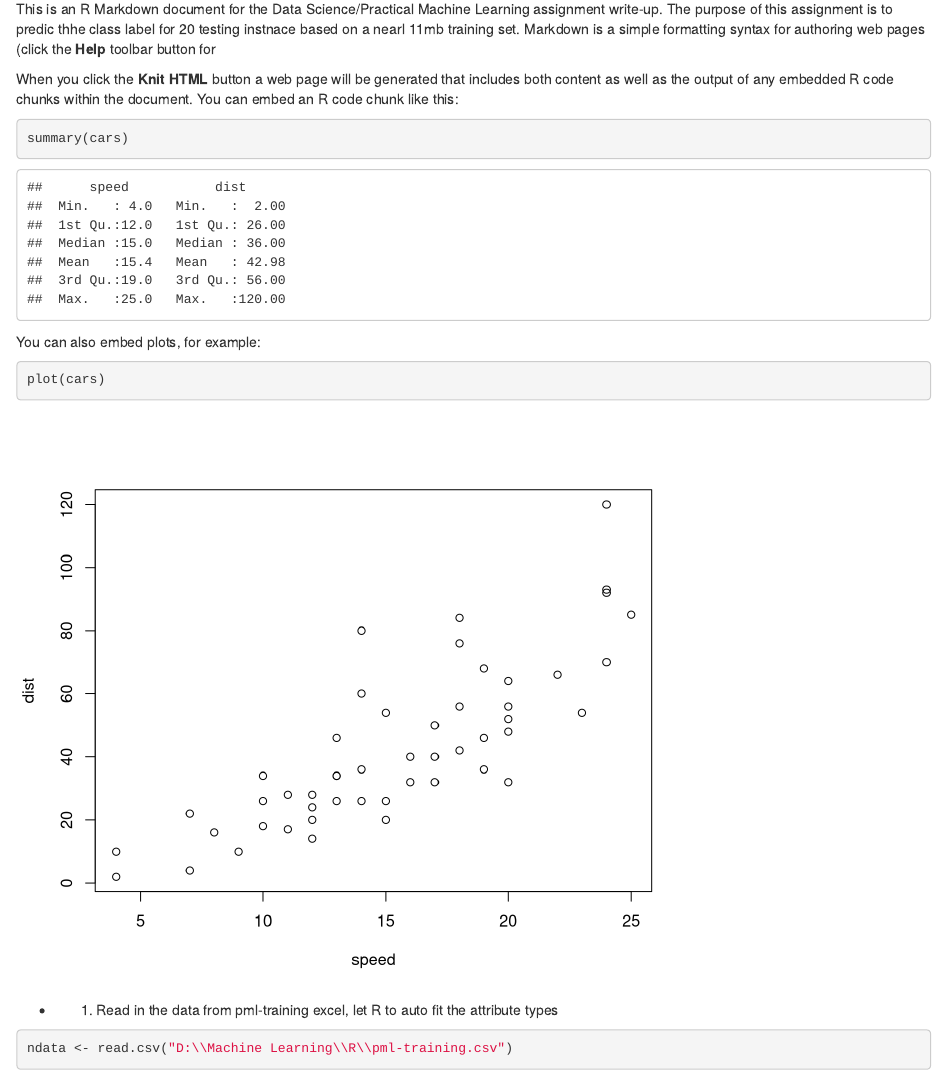
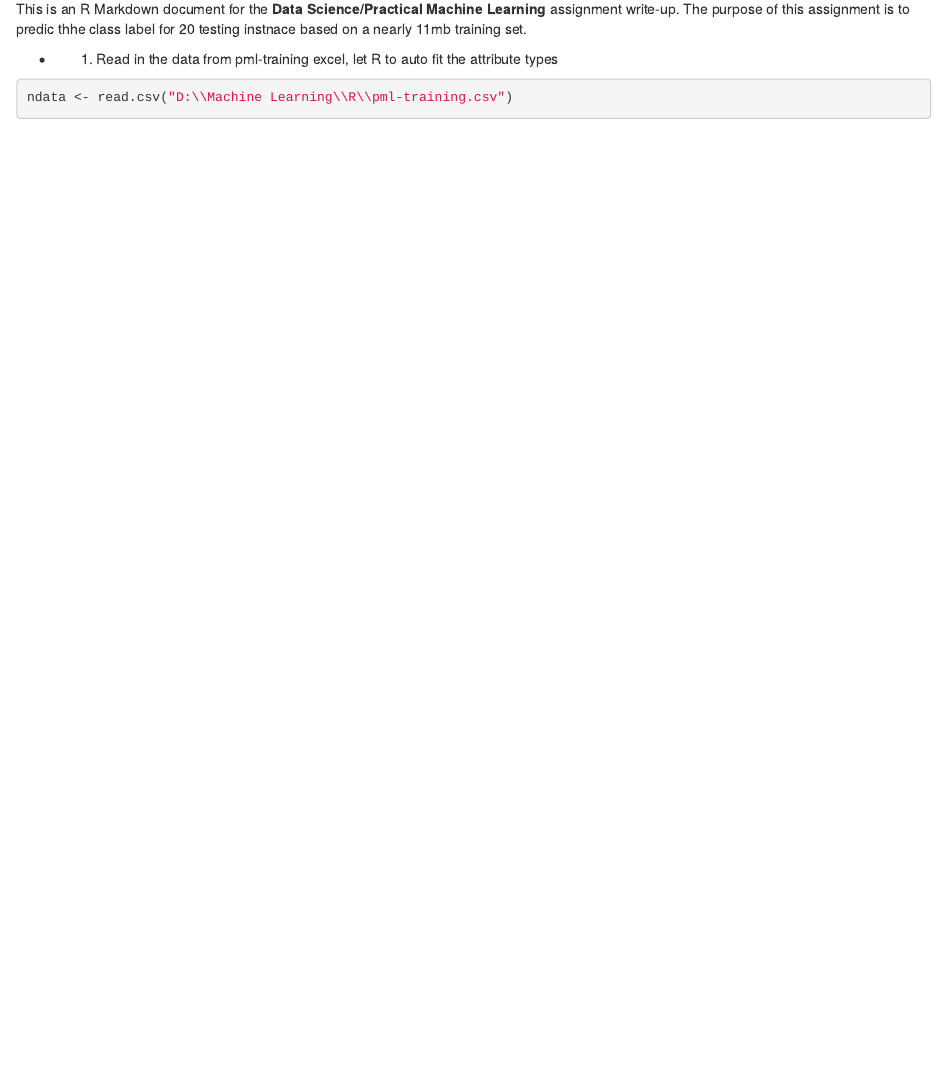
Before and after one commit to PeggyZhu/prediction-writeup, an R Markdown document (Rmarkdown_sample.Rmd): the page in a window 1100 px wide, from 70 px down. Rendered offline with R 4.5, knitr and Pandoc, with nearby package versions; some code elsewhere in the file could not run offline.

Commit message:
modify for the summary paragraph
summary paragraph

````diff
--- a/Rmarkdown_sample.Rmd
+++ b/Rmarkdown_sample.Rmd
@@ -1,20 +1,7 @@
 Prediction Report
 ========================================================
 
-This is an R Markdown document for the Data Science/Practical Machine Learning assignment write-up. The purpose of this assignment is to predic thhe class label for 20 testing instnace based on a nearl 11mb training set.
-Markdown is a simple formatting syntax for authoring web pages (click the **Help** toolbar button for
-
-When you click the **Knit HTML** button a web page will be generated that includes both content as well as the output of any embedded R code chunks within the document. You can embed an R code chunk like this:
-
-```{r}
-summary(cars)
-```
-
-You can also embed plots, for example:
-
-```{r fig.width=7, fig.height=6}
-plot(cars)
-```
+This is an R Markdown document for the **Data Science/Practical Machine Learning** assignment write-up. The purpose of this assignment is to predic thhe class label for 20 testing instnace based on a nearly 11mb training set.
 
 - 1. Read in the data from pml-training excel, let R to auto fit the attribute types
 
````
Also changed, not shown: Rmarkdown_sample.html, Rmarkdown_sample.md.
